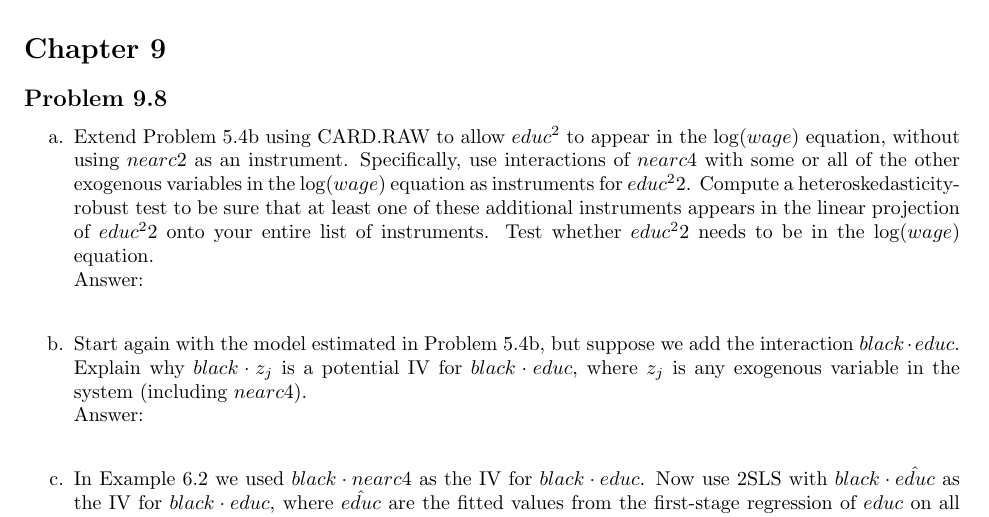
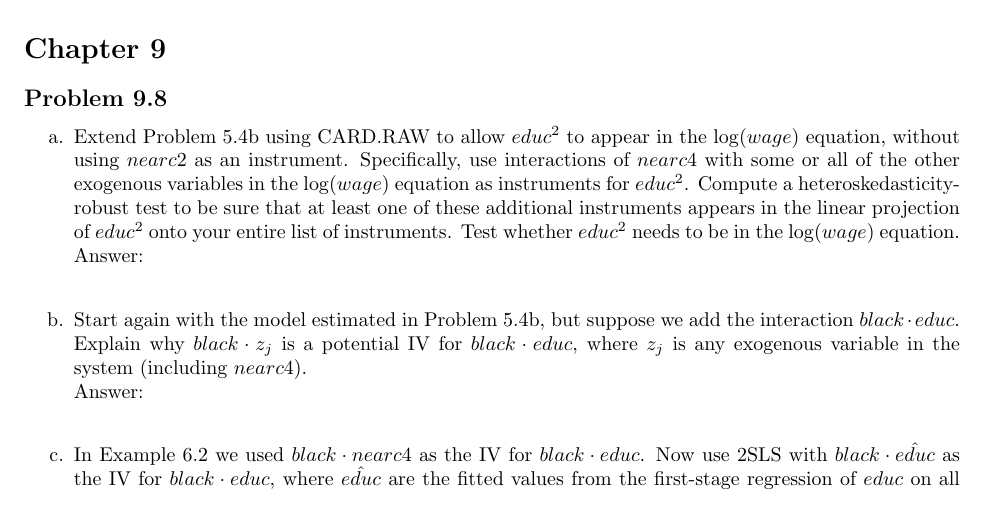
Before and after one commit to maghfiraer/ECON7023-Metrics-II, a LaTeX problem sheet (HW4/HW4.tex): part of page 8 of 8, cut so that both start at the same text. Compiled offline with pdfLaTeX; a LaTeX package or settings file that is missing is left out.

Commit message:
Updates from Overleaf

```diff
--- a/HW4/HW4.tex
+++ b/HW4/HW4.tex
@@ -286,7 +286,7 @@ It turns out it is true. Then since $\textbf{C}'\pmb{\Lambda}^{-1/2}[\textbf{I}_
 \section*{Chapter 9}
 \subsection*{Problem 9.8}
 \begin{enumerate}
-\item[a.] Extend Problem 5.4b using CARD.RAW to allow $educ^2$ to appear in the $\log(wage)$ equation, without using $nearc2$ as an instrument. Specifically, use interactions of $nearc4$ with some or all of the other exogenous variables in the $\log(wage)$ equation as instruments for $educ^22$. Compute a heteroskedasticity-robust test to be sure that at least one of these additional instruments appears in the linear projection of $educ^22$ onto your entire list of instruments. Test whether $educ^22$ needs to be in the $\log(wage)$ equation.
+\item[a.] Extend Problem 5.4b using CARD.RAW to allow $educ^2$ to appear in the $\log(wage)$ equation, without using $nearc2$ as an instrument. Specifically, use interactions of $nearc4$ with some or all of the other exogenous variables in the $\log(wage)$ equation as instruments for $educ^2$. Compute a heteroskedasticity-robust test to be sure that at least one of these additional instruments appears in the linear projection of $educ^2$ onto your entire list of instruments. Test whether $educ^2$ needs to be in the $\log(wage)$ equation.
 \\ Answer:\\
 
 \item[b.] Start again with the model estimated in Problem 5.4b, but suppose we add the interaction $black\cdot educ$. Explain why $black\cdot z_j$ is a potential IV for $black\cdot educ$, where $z_j$ is any exogenous variable in the system (including $nearc4$).
```
